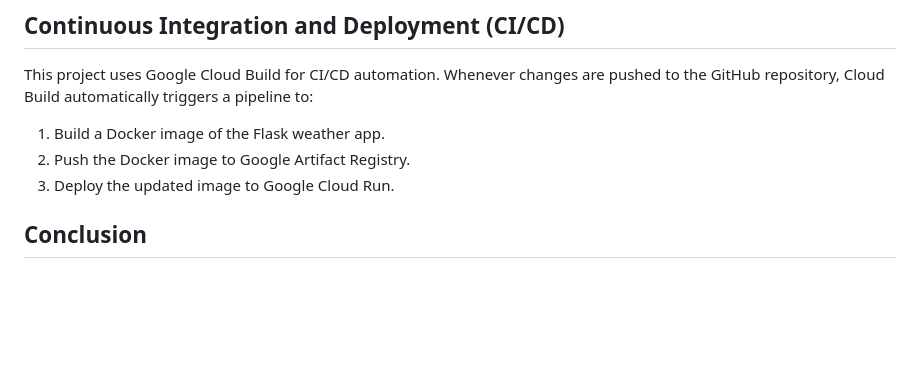
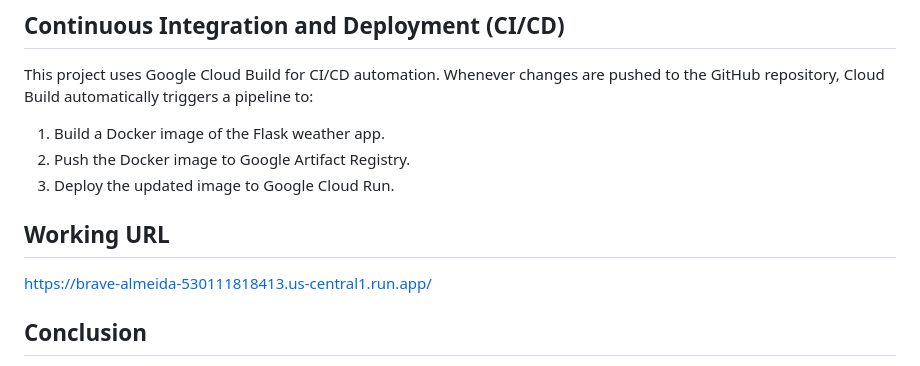
Before and after one commit to Yugaraj1/Weather-Forecast-API-with-Docker-and-Google-Cloud, a Markdown page: README.md, the part around the change printed below. Drawn GitHub-style; blank space fills up the shorter version.

```diff
--- a/README.md
+++ b/README.md
@@ -65,6 +66,11 @@ This project uses Google Cloud Build for CI/CD automation. Whenever changes are
 1. Build a Docker image of the Flask weather app.
 2. Push the Docker image to Google Artifact Registry.
 3. Deploy the updated image to Google Cloud Run.
+
+## Working URL
+
+https://brave-almeida-530111818413.us-central1.run.app/
+
 ## Conclusion
 
 This Flask-based weather application, containerized with Docker and deployed on Google Cloud Run, provides a scalable and efficient solution for real-time weather updates. The automated CI/CD pipeline using Google Cloud Build simplifies the process of integrating and deploying code changes.
```
Also changed, not shown: other parts of README.md (+2 -1 lines).
